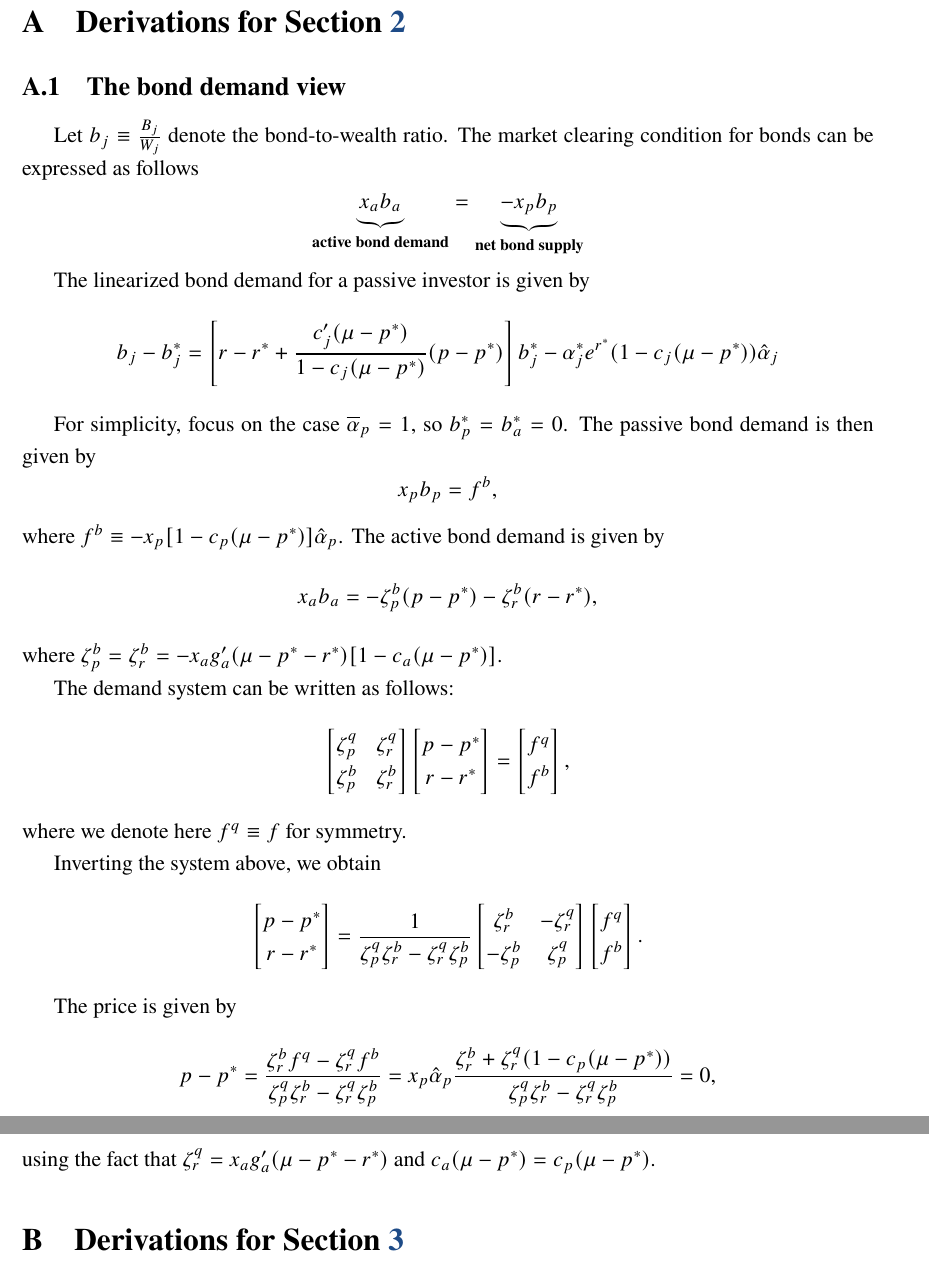
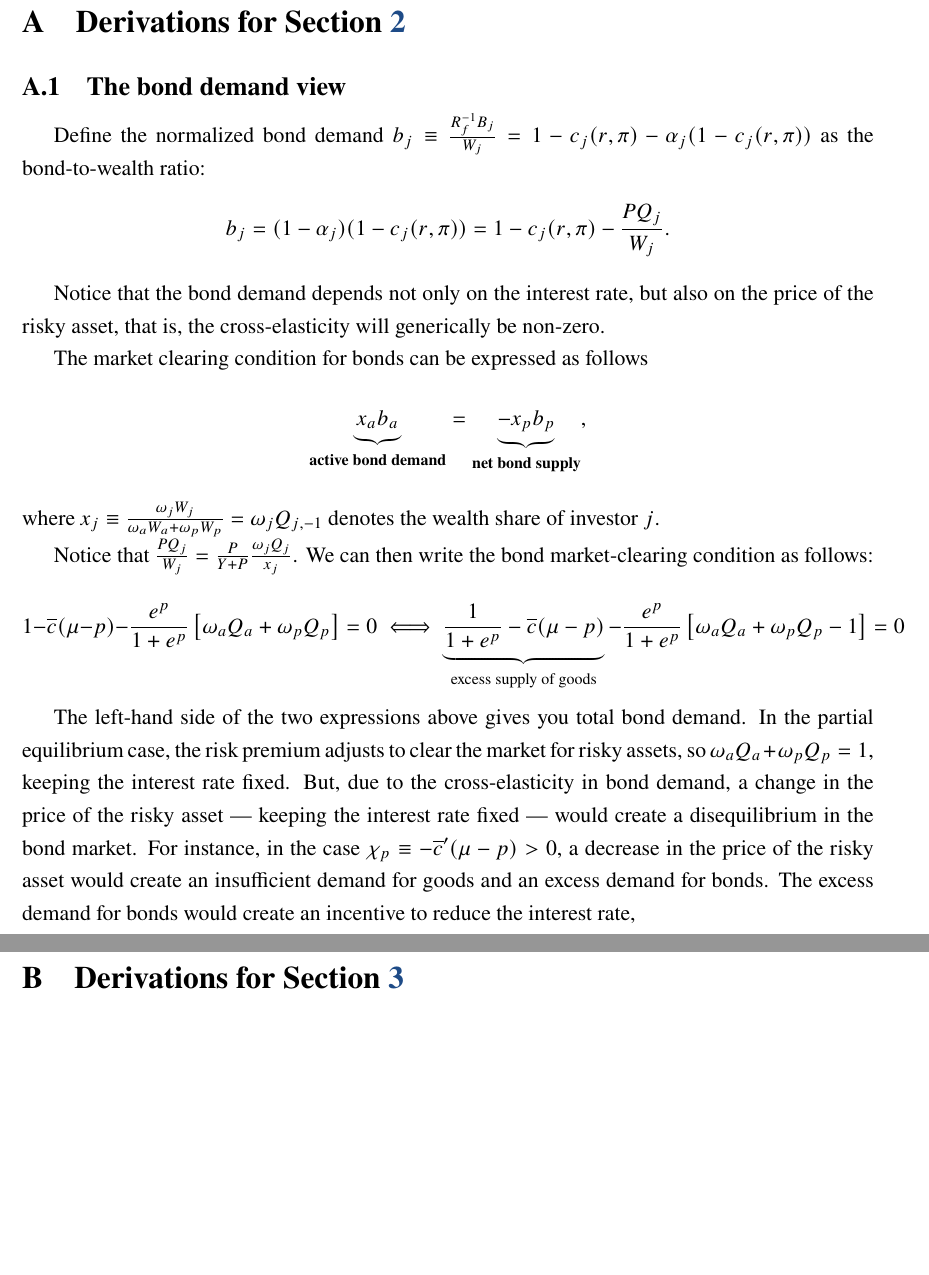
Before and after one commit to dejanirsilva/DissectingAggregateElasticity, a LaTeX paper (paper/DGKLS.tex, which reads paper/sections/appendix.tex): two parts of pages 52 and 53 of 93, joined at a grey line, cut so that both start at the same text, the shorter picture padded with empty space. Compiled offline with pdfLaTeX.

Commit message:
Update appendix

```diff
--- a/paper/sections/appendix.tex
+++ b/paper/sections/appendix.tex
@@ -2,78 +2,118 @@
 
 \subsection{The bond demand view}
 
-Let $b_j \equiv \frac{B_j}{W_j}$ denote the bond-to-wealth ratio.
+Define the normalized bond demand $b_{j} \equiv \frac{R_f^{-1} B_j}{W_j} = 1 -c_{j}(r,\pi) - \alpha_j (1-c_{j}(r,\pi))$ as the bond-to-wealth ratio:
+\begin{equation}
+    b_j = (1-\alpha_j) (1-c_j(r,\pi)) = 1-c_{j}(r,\pi) - \frac{P Q_j}{W_j}.
+\end{equation}
+
+Notice that the bond demand depends not only on the interest rate, but also on the price of the risky asset, that is, the cross-elasticity will generically be non-zero.
+
 The market clearing condition for bonds can be expressed as follows
 \begin{equation}
-    \underbrace{x_a b_a}_{\textbf{active bond demand}} = \underbrace{- x_p b_p}_{\textbf{net bond supply}}
-\end{equation}
-
-The linearized bond demand for a passive investor is given by
-\begin{equation}
-    b_j - b_j^* = \left[ r -r^* +\frac{c_j'(\mu-p^*)}{1-c_j(\mu-p^*)}   (p-p^*)\right] b_j^* - \alpha_j^* e^{r^*} (1-c_j(\mu-p^*))  \hat{\alpha}_j
-\end{equation}
-
-For simplicity, focus on the case $\overline{\alpha}_p = 1$, so $b^*_p = b_a^* = 0$.
-The passive bond demand is then given by
-\begin{equation}
-    x_p b_p=  f^b,
-\end{equation}
-where $f^b \equiv  -x_p [1-c_p(\mu-p^*)] \hat{\alpha}_p$.
-The active bond demand is given by
-\begin{equation}
-    x_a b_a  = -\zeta^b_p (p-p^*) - \zeta^b_r (r-r^*),
-\end{equation}
-where $\zeta^b_p = \zeta^b_r = -x_a g_a'(\mu-p^*-r^*)[1-c_a(\mu-p^*)]$.
-
-The demand system can be written as follows:
-\begin{equation}
-    \left[
-    \begin{matrix}
-        \zeta_p^q & \zeta^q_r\\
-        \zeta_p^b & \zeta^b_r
-    \end{matrix}
-    \right] \left[
-    \begin{matrix}
-        p-p^*\\
-        r-r^*
-    \end{matrix}
-    \right] = \left[
-    \begin{matrix}
-        f^q\\
-    f^b
-    \end{matrix}
-    \right],
-\end{equation}
-where we denote here $f^q \equiv f$ for symmetry.
-
-Inverting the system above, we obtain
-\begin{equation}
-    \left[
-    \begin{matrix}
-        p-p^*\\
-        r-r^*
-    \end{matrix}
-    \right] =
-    \frac{1}{\zeta_{p}^q \zeta^b_r - \zeta_r^q \zeta ^b_p } \left[
-    \begin{matrix}
-        \zeta^b_r  & -\zeta^q_r\\
-        -\zeta_p^b & \zeta_p^q
-    \end{matrix}
-    \right]
-    \left[
-    \begin{matrix}
-        f^q\\
-    f^b
-    \end{matrix}
-    \right].
-\end{equation}
-
-The price is given by
-\begin{equation}
-    p-p^* = \frac{\zeta_r^b f^q - \zeta_r^q f^b}{\zeta_{p}^q \zeta^b_r - \zeta_r^q \zeta ^b_p } =
-     x_p \hat{\alpha}_p\frac{\zeta_r^b  + \zeta_r^q (1-c_p(\mu-p^*))}{\zeta_{p}^q \zeta^b_r - \zeta_r^q \zeta ^b_p } = 0,
-\end{equation}
-using the fact that $\zeta^q_r = x_a g_a'(\mu-p^*-r^*)$ and $c_a(\mu-p^*) = c_p(\mu-p^*)$.
+    \underbrace{x_a b_a}_{\textbf{active bond demand}} = \underbrace{- x_p b_p}_{\textbf{net bond supply}},
+\end{equation}
+where $x_j \equiv \frac{\omega_j W_{j}}{\omega_a W_a + \omega_p W_p} = \omega_j Q_{j,-1} $ denotes the wealth share of investor $j$.
+
+Notice that $\frac{P Q_j}{W_j} = \frac{P}{Y+P} \frac{\omega_j Q_j}{x_j}$.
+We can then write the bond market-clearing condition as follows:
+\begin{equation}
+    1 - \overline{c}(\mu-p) -\frac{e^p}{1+e^p} \left[\omega_a Q_a + \omega_p Q_p\right] = 0 \iff
+    \underbrace{\frac{1}{1+e^p} - \overline{c}(\mu-p)}_{\text{excess supply of goods}} -\frac{e^p}{1+e^p} \left[\omega_a Q_a + \omega_p Q_p-1\right] = 0
+\end{equation}
+
+The left-hand side of the two expressions above gives you total bond demand.
+In the partial equilibrium case, the risk premium adjusts to clear the market for risky assets, so $\omega_a Q_a + \omega_p Q_p=1$, keeping the interest rate fixed.
+But, due to the cross-elasticity in bond demand, a change in the price of the risky asset --- keeping the interest rate fixed --- would create a disequilibrium in the bond market.
+For instance, in the case $\chi_p \equiv - \overline{c}'(\mu-p) > 0$, a decrease in the price of the risky asset would create an insufficient demand for goods and an excess demand for bonds.
+The excess demand for bonds would create an incentive to reduce the interest rate,
+
+% The $\hat{b}_j \equiv b_j - b_j^*$. Then, the linearized bond demand for the passive investor is given by
+% \begin{equation}
+%     \hat{b}_p = -(1-\alpha_p^*) \left[\frac{\partial c_p^*}{\partial r} \hat{r} + \frac{\partial c_p^*}{\partial \pi} \hat{\pi} \right] - (1-c_p^*) \overline{\alpha}_p^* \hat{\alpha}_p.
+% \end{equation}
+
+% The linearized bond demand for the active investor is given by
+% \begin{equation}
+%     \hat{b}_a = -(1-\alpha_a^*) \left[\frac{\partial c_a^*}{\partial r} \hat{r} + \frac{\partial c_a^*}{\partial \pi} \hat{\pi} \right] - (1-c_a^*) \frac{\partial \alpha_a^*}{\partial \pi} \hat{\pi}.
+% \end{equation}
+
+% The risk premium is given by
+% \begin{equation}
+%     \hat{\pi} = - \hat{p} - \hat{r}.
+% \end{equation}
+
+% We can then write the bond demand as follows:
+% \begin{equation}
+%     \hat{b}_j = - \zeta_{}
+% \end{equation}
+
+% The linearized bond demand for a passive investor is given by
+% \begin{equation}
+%     b_j - b_j^* = \left[ r -r^* +\frac{c_j'(\mu-p^*)}{1-c_j(\mu-p^*)}   (p-p^*)\right] b_j^* - \alpha_j^* e^{r^*} (1-c_j(\mu-p^*))  \hat{\alpha}_j
+% \end{equation}
+
+% For simplicity, focus on the case $\overline{\alpha}_p = 1$, so $b^*_p = b_a^* = 0$.
+% The passive bond demand is then given by
+% \begin{equation}
+%     x_p b_p=  f^b,
+% \end{equation}
+% where $f^b \equiv  -x_p [1-c_p(\mu-p^*)] \hat{\alpha}_p$.
+% The active bond demand is given by
+% \begin{equation}
+%     x_a b_a  = -\zeta^b_p (p-p^*) - \zeta^b_r (r-r^*),
+% \end{equation}
+% where $\zeta^b_p = \zeta^b_r = -x_a g_a'(\mu-p^*-r^*)[1-c_a(\mu-p^*)]$.
+
+% The demand system can be written as follows:
+% \begin{equation}
+%     \left[
+%     \begin{matrix}
+%         \zeta_p^q & \zeta^q_r\\
+%         \zeta_p^b & \zeta^b_r
+%     \end{matrix}
+%     \right] \left[
+%     \begin{matrix}
+%         p-p^*\\
+%         r-r^*
+%     \end{matrix}
+%     \right] = \left[
+%     \begin{matrix}
+%         f^q\\
+%     f^b
+%     \end{matrix}
+%     \right],
+% \end{equation}
+% where we denote here $f^q \equiv f$ for symmetry.
+
+% Inverting the system above, we obtain
+% \begin{equation}
+%     \left[
+%     \begin{matrix}
+%         p-p^*\\
+%         r-r^*
+%     \end{matrix}
+%     \right] =
+%     \frac{1}{\zeta_{p}^q \zeta^b_r - \zeta_r^q \zeta ^b_p } \left[
+%     \begin{matrix}
+%         \zeta^b_r  & -\zeta^q_r\\
+%         -\zeta_p^b & \zeta_p^q
+%     \end{matrix}
+%     \right]
+%     \left[
+%     \begin{matrix}
+%         f^q\\
+%     f^b
+%     \end{matrix}
+%     \right].
+% \end{equation}
+
+% The price is given by
+% \begin{equation}
+%     p-p^* = \frac{\zeta_r^b f^q - \zeta_r^q f^b}{\zeta_{p}^q \zeta^b_r - \zeta_r^q \zeta ^b_p } =
+%      x_p \hat{\alpha}_p\frac{\zeta_r^b  + \zeta_r^q (1-c_p(\mu-p^*))}{\zeta_{p}^q \zeta^b_r - \zeta_r^q \zeta ^b_p } = 0,
+% \end{equation}
+% using the fact that $\zeta^q_r = x_a g_a'(\mu-p^*-r^*)$ and $c_a(\mu-p^*) = c_p(\mu-p^*)$.
 
 \section{Derivations for Section \ref{sec:model}}
 
```
Also changed, not shown: paper/DGKLS.tex (+2 -2 lines), paper/DGKLS.pdf, 1 other file.
